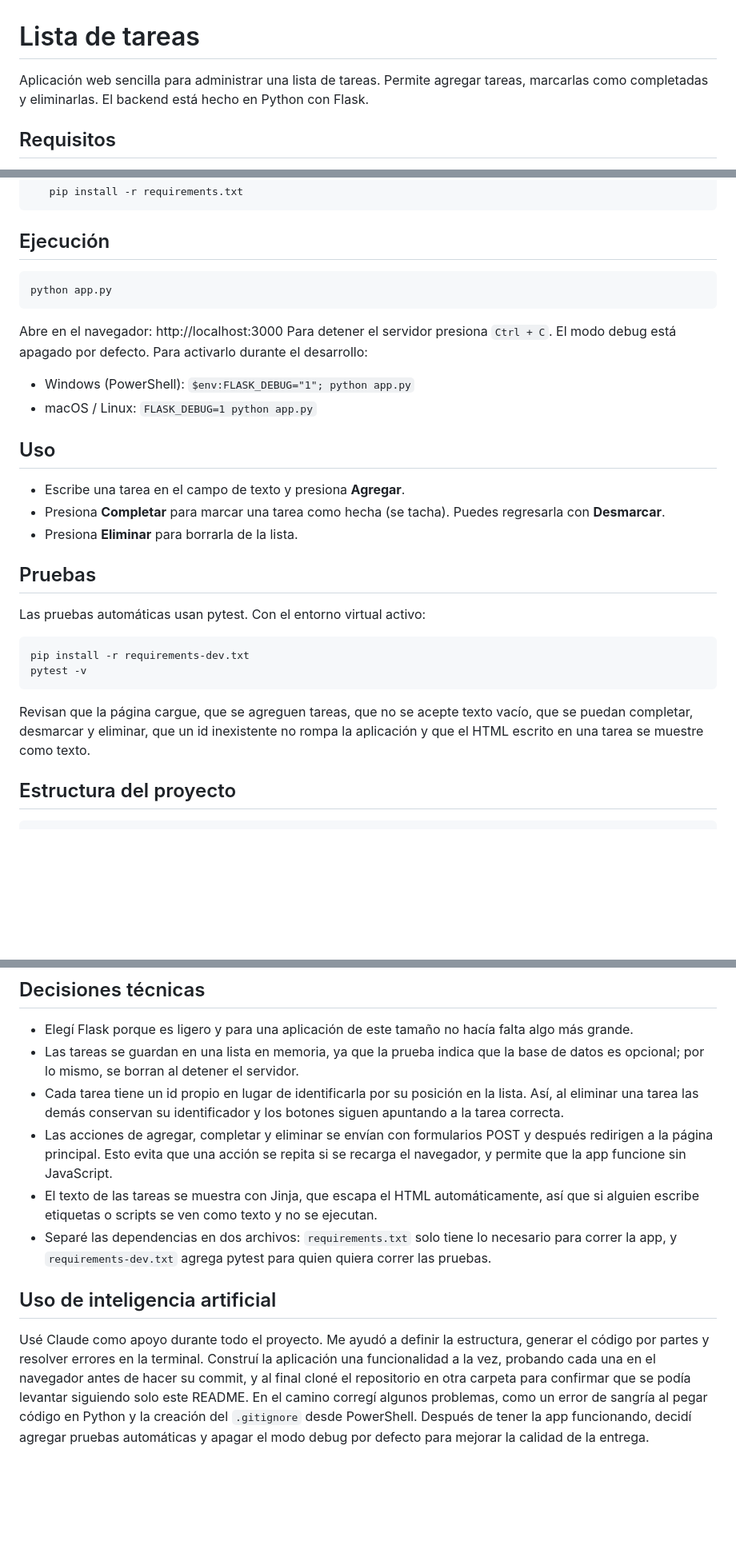
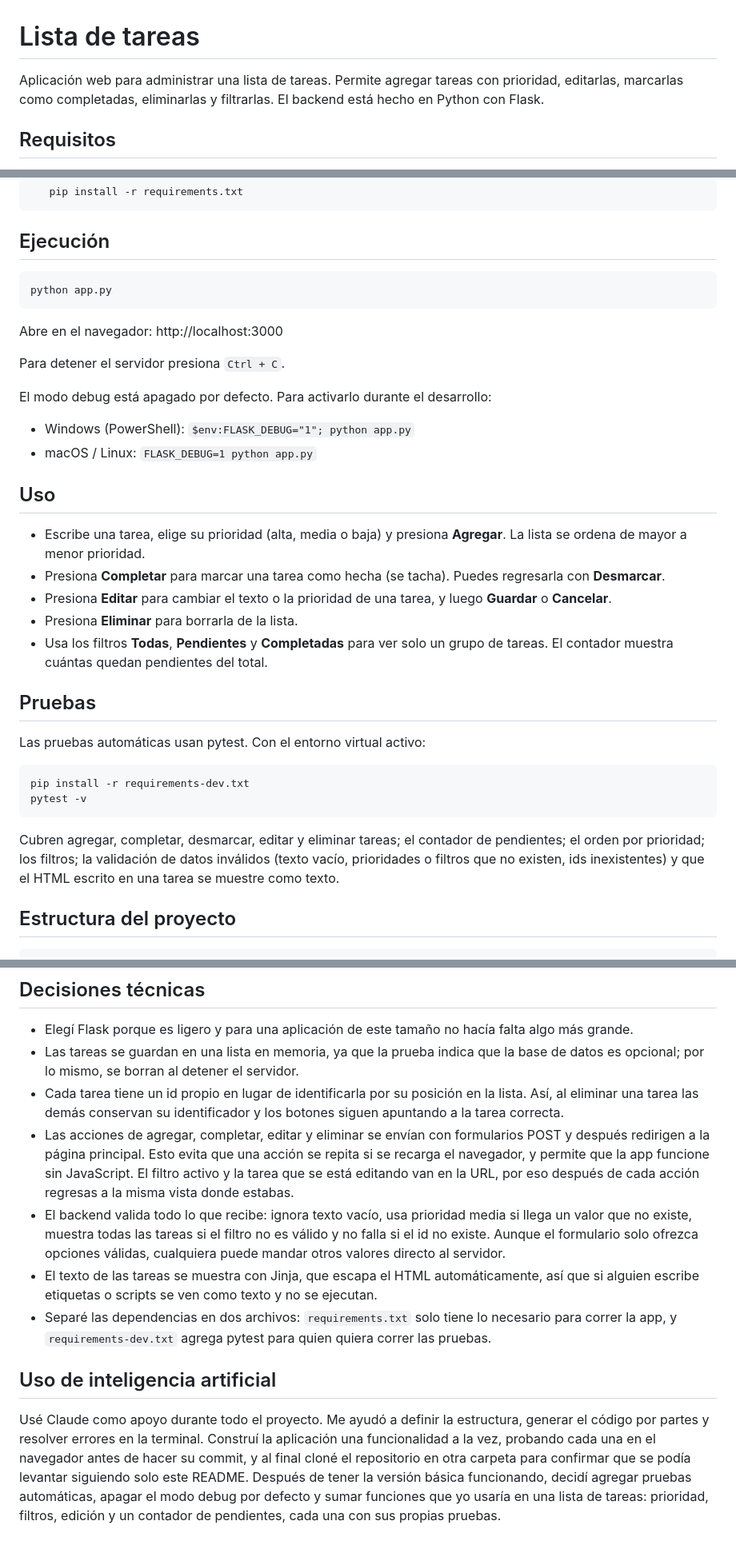
Before and after one commit to ximena-serna/lista-de-tareas, a Markdown page: README.md, 3 parts joined by grey strips. Shown at 80% size. GitHub-like rendering; blank space fills up the shorter version.

Commit message:
Actualiza README con las nuevas funciones

````diff
--- a/README.md
+++ b/README.md
@@ -1,6 +1,6 @@
 # Lista de tareas
-Aplicación web sencilla para administrar una lista de tareas.
-Permite agregar tareas, marcarlas como completadas y eliminarlas.
+Aplicación web para administrar una lista de tareas.
+Permite agregar tareas con prioridad, editarlas, marcarlas como completadas, eliminarlas y filtrarlas.
 El backend está hecho en Python con Flask.
 
 ## Requisitos
@@ -31,27 +30,35 @@ El backend está hecho en Python con Flask.
 ```
 
 ## Ejecución
+
 ```
 python app.py
 ```
+
 Abre en el navegador: http://localhost:3000
+
 Para detener el servidor presiona `Ctrl + C`.
+
 El modo debug está apagado por defecto. Para activarlo durante el desarrollo:
 - Windows (PowerShell): `$env:FLASK_DEBUG="1"; python app.py`
 - macOS / Linux: `FLASK_DEBUG=1 python app.py`
 
 ## Uso
-- Escribe una tarea en el campo de texto y presiona **Agregar**.
+- Escribe una tarea, elige su prioridad (alta, media o baja) y presiona **Agregar**. La lista se ordena de mayor a menor prioridad.
 - Presiona **Completar** para marcar una tarea como hecha (se tacha). Puedes regresarla con **Desmarcar**.
+- Presiona **Editar** para cambiar el texto o la prioridad de una tarea, y luego **Guardar** o **Cancelar**.
 - Presiona **Eliminar** para borrarla de la lista.
+- Usa los filtros **Todas**, **Pendientes** y **Completadas** para ver solo un grupo de tareas. El contador muestra cuántas quedan pendientes del total.
 
 ## Pruebas
 Las pruebas automáticas usan pytest. Con el entorno virtual activo:
+
 ```
 pip install -r requirements-dev.txt
 pytest -v
 ```
-Revisan que la página cargue, que se agreguen tareas, que no se acepte texto vacío, que se puedan completar, desmarcar y eliminar, que un id inexistente no rompa la aplicación y que el HTML escrito en una tarea se muestre como texto.
+
+Cubren agregar, completar, desmarcar, editar y eliminar tareas; el contador de pendientes; el orden por prioridad; los filtros; la validación de datos inválidos (texto vacío, prioridades o filtros que no existen, ids inexistentes) y que el HTML escrito en una tarea se muestre como texto.
 
 ## Estructura del proyecto
 ```
@@ -70,9 +77,10 @@ lista-de-tareas/
 - Elegí Flask porque es ligero y para una aplicación de este tamaño no hacía falta algo más grande.
 - Las tareas se guardan en una lista en memoria, ya que la prueba indica que la base de datos es opcional; por lo mismo, se borran al detener el servidor.
 - Cada tarea tiene un id propio en lugar de identificarla por su posición en la lista. Así, al eliminar una tarea las demás conservan su identificador y los botones siguen apuntando a la tarea correcta.
-- Las acciones de agregar, completar y eliminar se envían con formularios POST y después redirigen a la página principal. Esto evita que una acción se repita si se recarga el navegador, y permite que la app funcione sin JavaScript.
+- Las acciones de agregar, completar, editar y eliminar se envían con formularios POST y después redirigen a la página principal. Esto evita que una acción se repita si se recarga el navegador, y permite que la app funcione sin JavaScript. El filtro activo y la tarea que se está editando van en la URL, por eso después de cada acción regresas a la misma vista donde estabas.
+- El backend valida todo lo que recibe: ignora texto vacío, usa prioridad media si llega un valor que no existe, muestra todas las tareas si el filtro no es válido y no falla si el id no existe. Aunque el formulario solo ofrezca opciones válidas, cualquiera puede mandar otros valores directo al servidor.
 - El texto de las tareas se muestra con Jinja, que escapa el HTML automáticamente, así que si alguien escribe etiquetas o scripts se ven como texto y no se ejecutan.
 - Separé las dependencias en dos archivos: `requirements.txt` solo tiene lo necesario para correr la app, y `requirements-dev.txt` agrega pytest para quien quiera correr las pruebas.
 
 ## Uso de inteligencia artificial
-Usé Claude como apoyo durante todo el proyecto. Me ayudó a definir la estructura, generar el código por partes y resolver errores en la terminal. Construí la aplicación una funcionalidad a la vez, probando cada una en el navegador antes de hacer su commit, y al final cloné el repositorio en otra carpeta para confirmar que se podía levantar siguiendo solo este README. En el camino corregí algunos problemas, como un error de sangría al pegar código en Python y la creación del `.gitignore` desde PowerShell. Después de tener la app funcionando, decidí agregar pruebas automáticas y apagar el modo debug por defecto para mejorar la calidad de la entrega.
+Usé Claude como apoyo durante todo el proyecto. Me ayudó a definir la estructura, generar el código por partes y resolver errores en la terminal. Construí la aplicación una funcionalidad a la vez, probando cada una en el navegador antes de hacer su commit, y al final cloné el repositorio en otra carpeta para confirmar que se podía levantar siguiendo solo este README. Después de tener la versión básica funcionando, decidí agregar pruebas automáticas, apagar el modo debug por defecto y sumar funciones que yo usaría en una lista de tareas: prioridad, filtros, edición y un contador de pendientes, cada una con sus propias pruebas.
````
Also changed, not shown: other parts of README.md (+0 -1 lines).
